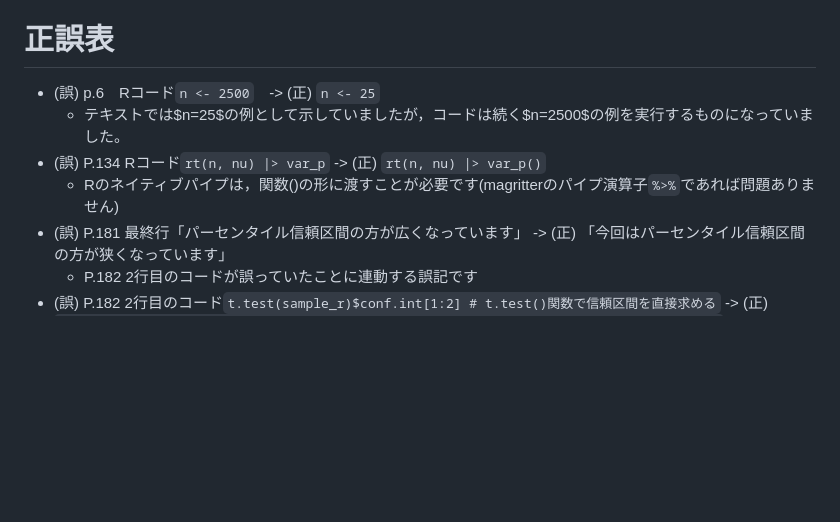
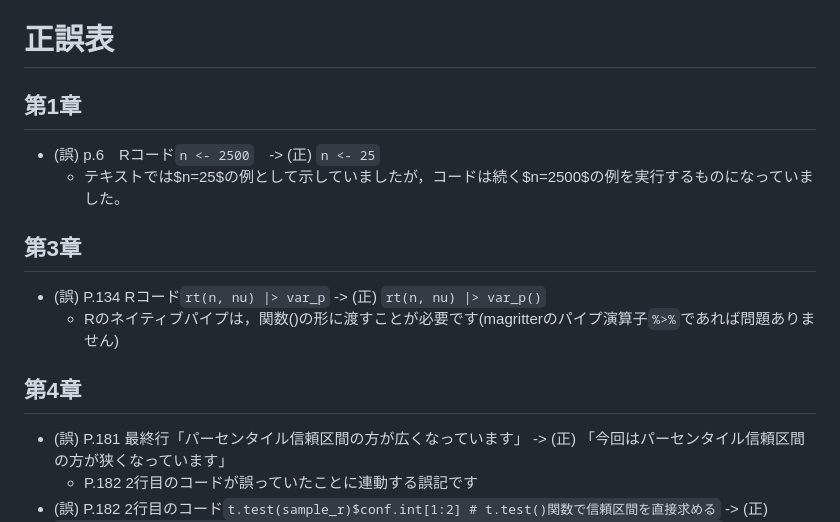
Before and after one commit to ghmagazine/simulation_stats_book, a Markdown page: Readme.md, the part around the change. Drawn GitHub-style; blank space fills up the shorter version.

```diff
--- a/Readme.md
+++ b/Readme.md
@@ -13,10 +13,18 @@
 
 # 正誤表
 
+## 第1章
+
 - (誤) p.6　Rコード`n <- 2500`　-\> (正) `n <- 25`
   + テキストでは$n=25$の例として示していましたが，コードは続く$n=2500$の例を実行するものになっていました。
+
+## 第3章
+
 - (誤) P.134 Rコード`rt(n, nu) |> var_p` -\> (正) `rt(n, nu) |> var_p()`
   + Rのネイティブパイプは，関数()の形に渡すことが必要です(magritterのパイプ演算子`%>%`であれば問題ありません)
+
+## 第4章
+
 - (誤) P.181 最終行「パーセンタイル信頼区間の方が広くなっています」 -\> (正) 「今回はパーセンタイル信頼区間の方が狭くなっています」
   + P.182 2行目のコードが誤っていたことに連動する誤記です
 - (誤) P.182 2行目のコード`t.test(sample_r)$conf.int[1:2] # t.test()関数で信頼区間を直接求める` -\> (正) `cor.test(dat_obs[, 1], dat_obs[, 2])$conf.int[1:2] # cor.test()関数で信頼区間を直接求める`
```
